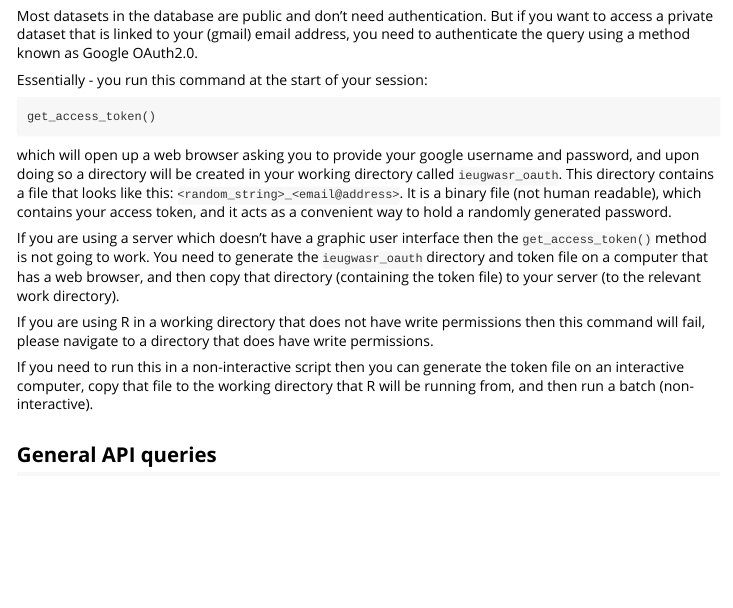
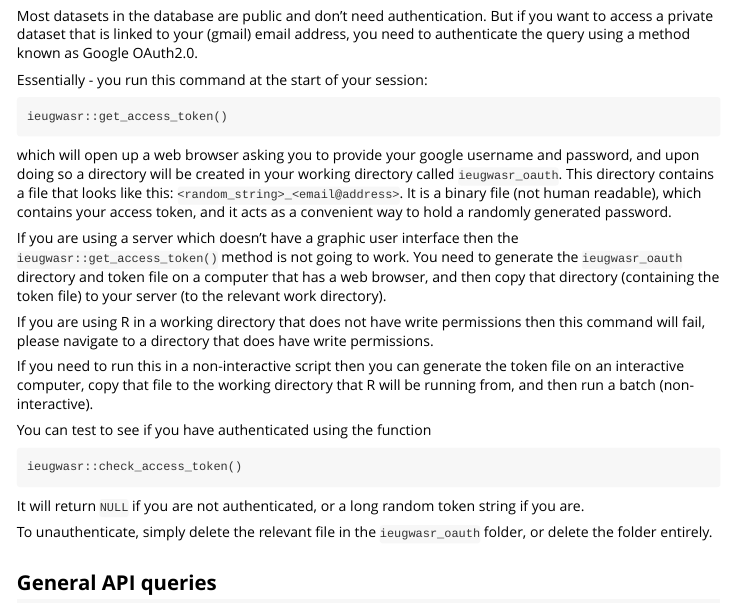
Before and after one commit to MRCIEU/ieugwasr, an R Markdown document (vignettes/guide.Rmd): the page in a window 1100 px wide, from 320 px down. Rendered offline with R 4.5, knitr and Pandoc, with nearby package versions.

Commit message:
updated authentication instructions0

````diff
--- a/vignettes/guide.Rmd
+++ b/vignettes/guide.Rmd
@@ -28,16 +28,26 @@ Most datasets in the database are public and don't need authentication. But if y
 Essentially - you run this command at the start of your session:
 
 ```
-get_access_token()
+ieugwasr::get_access_token()
 ```
 
 which will open up a web browser asking you to provide your google username and password, and upon doing so a directory will be created in your working directory called `ieugwasr_oauth`. This directory contains a file that looks like this: `<random_string>_<email@address>`. It is a binary file (not human readable), which contains your access token, and it acts as a convenient way to hold a randomly generated password.
 
-If you are using a server which doesn’t have a graphic user interface then the `get_access_token()` method is not going to work. You need to generate the `ieugwasr_oauth` directory and token file on a computer that has a web browser, and then copy that directory (containing the token file) to your server (to the relevant work directory).
+If you are using a server which doesn’t have a graphic user interface then the `ieugwasr::get_access_token()` method is not going to work. You need to generate the `ieugwasr_oauth` directory and token file on a computer that has a web browser, and then copy that directory (containing the token file) to your server (to the relevant work directory).
 
 If you are using R in a working directory that does not have write permissions then this command will fail, please navigate to a directory that does have write permissions.
 
 If you need to run this in a non-interactive script then you can generate the token file on an interactive computer, copy that file to the working directory that R will be running from, and then run a batch (non-interactive).
+
+You can test to see if you have authenticated using the function
+
+```
+ieugwasr::check_access_token()
+```
+
+It will return `NULL` if you are not authenticated, or a long random token string if you are.
+
+To unauthenticate, simply delete the relevant file in the `ieugwasr_oauth` folder, or delete the folder entirely.
 
 
 ## General API queries
````
Also changed, not shown: 33 other files.
